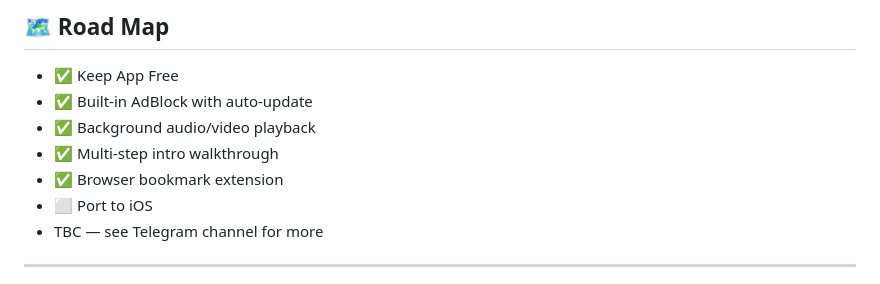
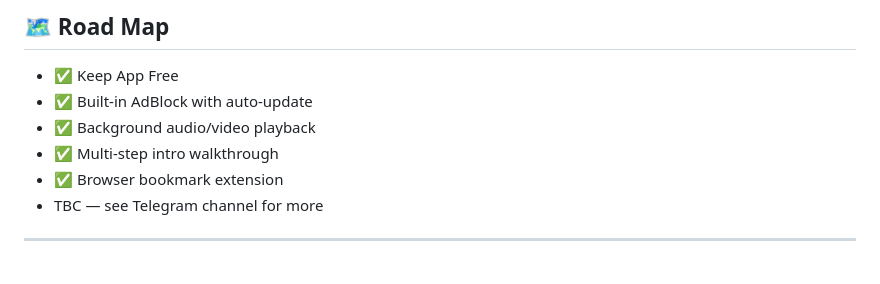
Before and after one commit to FrogIntel/OPENHONK, a Markdown page: README.md, the part around the change. Rendered like a GitHub page.

Commit message:
update readme.md
removed port to iOS

```diff
--- a/README.md
+++ b/README.md
@@ -151,7 +151,6 @@ The signed APK will be generated in the build output directory.
 - ✅ Background audio/video playback
 - ✅ Multi-step intro walkthrough
 - ✅ Browser bookmark extension
-- ⬜ Port to iOS
 - TBC — see Telegram channel for more
 
 ---
```
